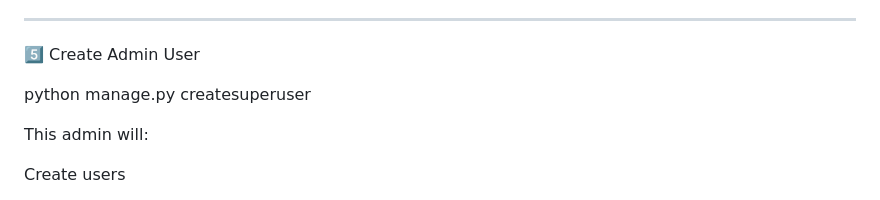
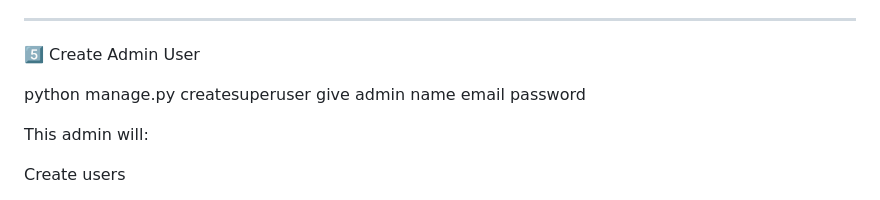
Before and after one commit to Shanios/Mini-Library-Management, a Markdown page: README.md, the part around the change. Drawn GitHub-style.

```diff
--- a/README.md
+++ b/README.md
@@ -89,6 +89,10 @@ db.sqlite3
 5️⃣ Create Admin User
 
 python manage.py createsuperuser
+give admin name
+     email
+     password
+
 
 This admin will:
 
```
